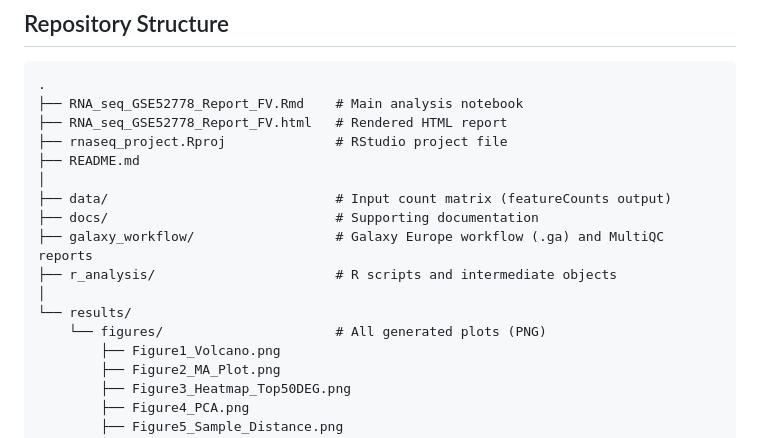
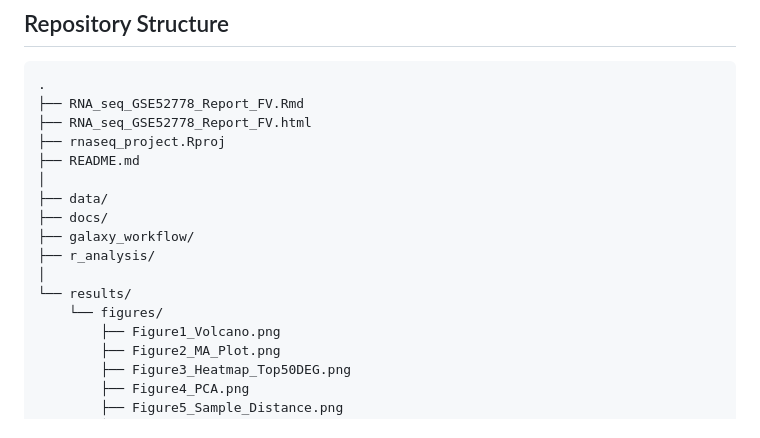
Before and after one commit to Genomics-Epigentics-EFREI-Promo2027/DEBRY-ROBIN-GSE52778, a Markdown page: README.md, the part around one of its changes. Rendered like a GitHub page.

````diff
--- a/README.md
+++ b/README.md
@@ -70,18 +70,18 @@ using both the full 8-sample dataset and a 4-sample reproducibility subset.
 
 ```text
 .
-├── RNA_seq_GSE52778_Report_FV.Rmd    # Main analysis notebook
-├── RNA_seq_GSE52778_Report_FV.html   # Rendered HTML report
-├── rnaseq_project.Rproj              # RStudio project file
+├── RNA_seq_GSE52778_Report_FV.Rmd
+├── RNA_seq_GSE52778_Report_FV.html
+├── rnaseq_project.Rproj
 ├── README.md
 │
-├── data/                             # Input count matrix (featureCounts output)
-├── docs/                             # Supporting documentation
-├── galaxy_workflow/                  # Galaxy Europe workflow (.ga) and MultiQC reports
-├── r_analysis/                       # R scripts and intermediate objects
+├── data/
+├── docs/
+├── galaxy_workflow/
+├── r_analysis/
 │
 └── results/
-    └── figures/                      # All generated plots (PNG)
+    └── figures/
         ├── Figure1_Volcano.png
         ├── Figure2_MA_Plot.png
         ├── Figure3_Heatmap_Top50DEG.png
````
Also changed, not shown: other parts of README.md (+14 -14 lines).
